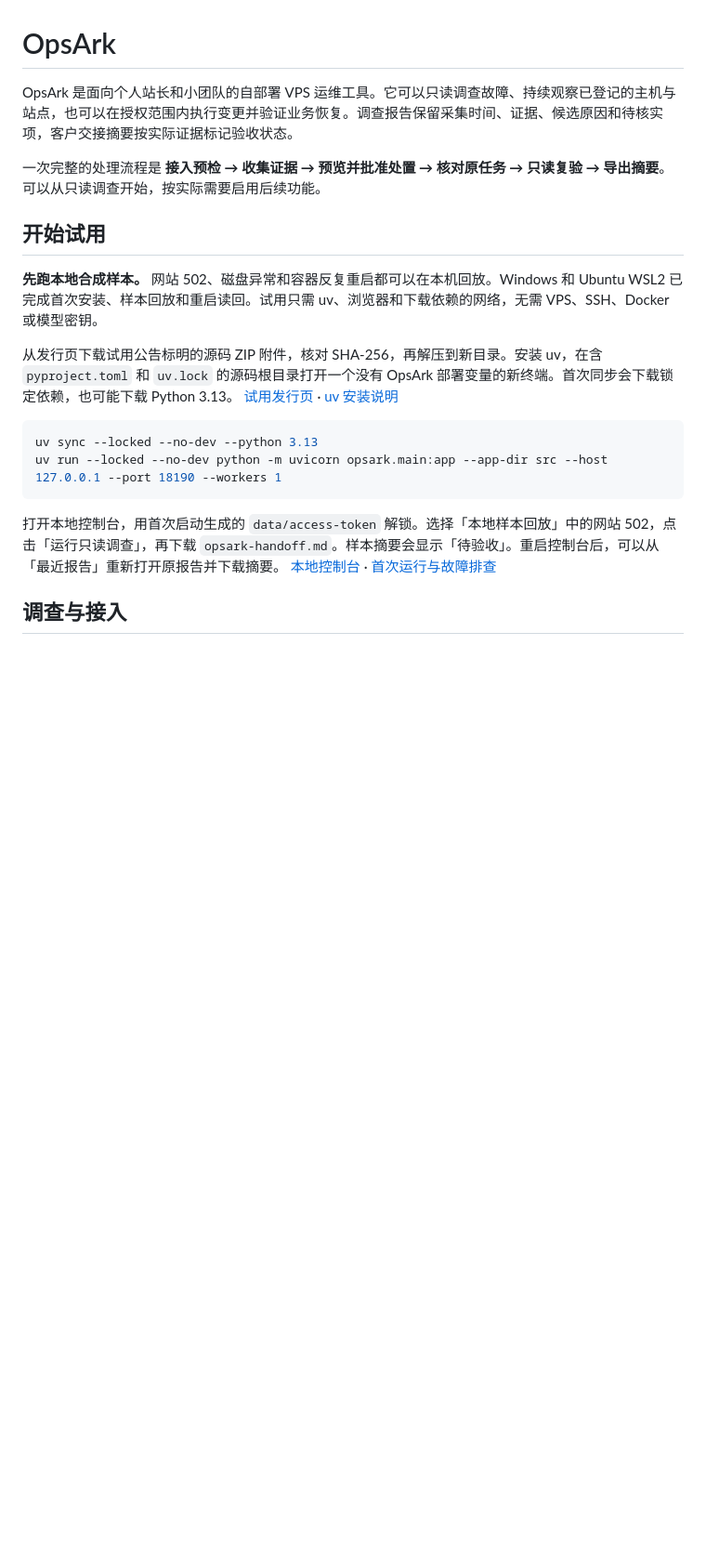
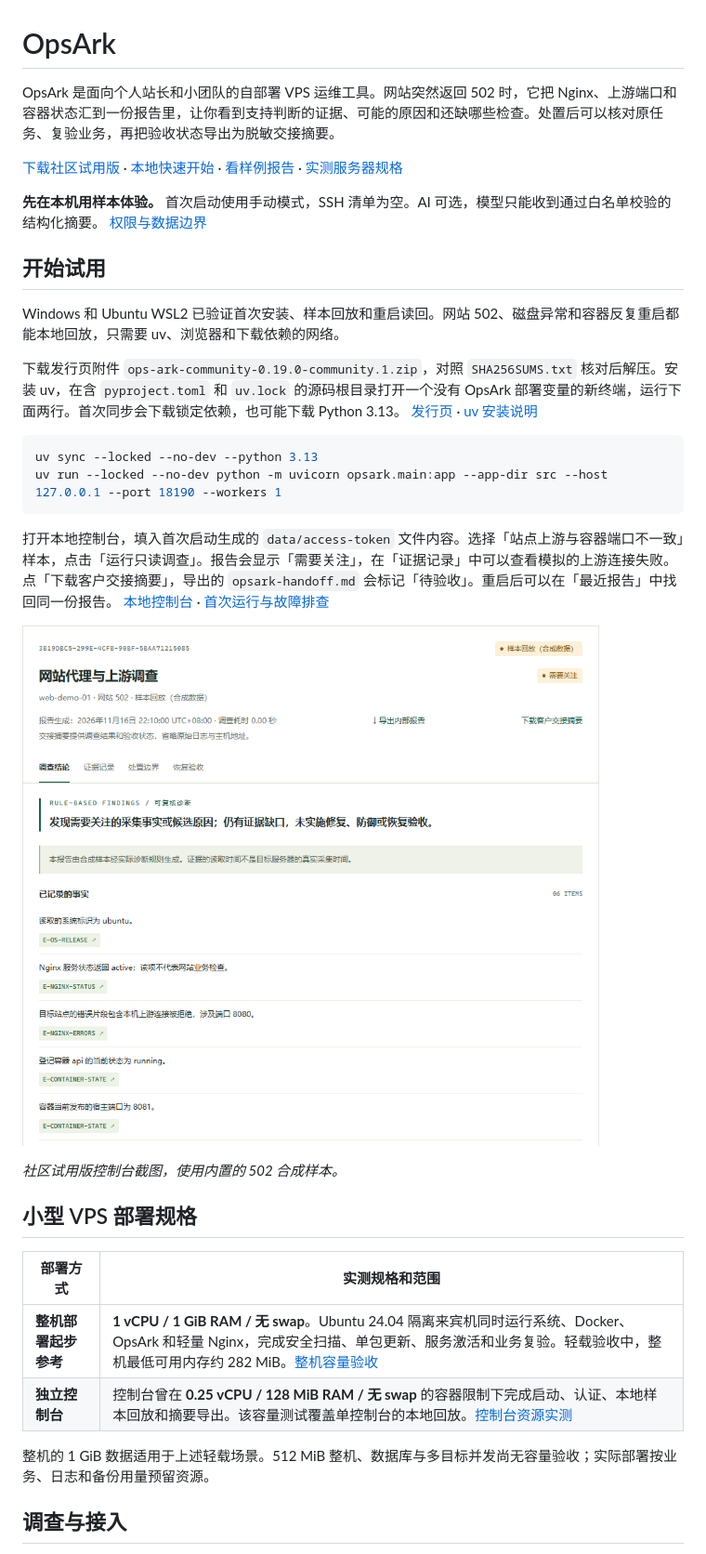
Before and after one commit to mingzitaichangduozaishuhoumian/ops-ark-community, a Markdown page: README.md, the part around the change. Shown at 93% size. GitHub-like rendering; pictures changed too: docs/images/opsark-502-sample.png (added); blank space fills up the shorter version.

Commit message:
docs: show trial results and tested VPS sizing

````diff
--- a/README.md
+++ b/README.md
@@ -1,21 +1,36 @@
 # OpsArk
 
-OpsArk 是面向个人站长和小团队的自部署 VPS 运维工具。它可以只读调查故障、持续观察已登记的主机与站点，也可以在授权范围内执行变更并验证业务恢复。调查报告保留采集时间、证据、候选原因和待核实项，客户交接摘要按实际证据标记验收状态。
+OpsArk 是面向个人站长和小团队的自部署 VPS 运维工具。网站突然返回 502 时，它把 Nginx、上游端口和容器状态汇到一份报告里，让你看到支持判断的证据、可能的原因和还缺哪些检查。处置后可以核对原任务、复验业务，再把验收状态导出为脱敏交接摘要。
 
-一次完整的处理流程是 **接入预检 → 收集证据 → 预览并批准处置 → 核对原任务 → 只读复验 → 导出摘要**。可以从只读调查开始，按实际需要启用后续功能。
+[下载社区试用版](https://github.com/mingzitaichangduozaishuhoumian/ops-ark-community/releases/tag/v0.19.0-community.1) · [本地快速开始](#开始试用) · [看样例报告](docs/REPORT_SAMPLES.md) · [实测服务器规格](#小型-vps-部署规格)
+
+**先在本机用样本体验。** 首次启动使用手动模式，SSH 清单为空。AI 可选，模型只能收到通过白名单校验的结构化摘要。 [权限与数据边界](docs/SECURITY_MODEL.md)
 
 ## 开始试用
 
-**先跑本地合成样本。** 网站 502、磁盘异常和容器反复重启都可以在本机回放。Windows 和 Ubuntu WSL2 已完成首次安装、样本回放和重启读回。试用只需 uv、浏览器和下载依赖的网络，无需 VPS、SSH、Docker 或模型密钥。
+Windows 和 Ubuntu WSL2 已验证首次安装、样本回放和重启读回。网站 502、磁盘异常和容器反复重启都能本地回放，只需要 uv、浏览器和下载依赖的网络。
 
-从发行页下载试用公告标明的源码 ZIP 附件，核对 SHA-256，再解压到新目录。安装 uv，在含 `pyproject.toml` 和 `uv.lock` 的源码根目录打开一个没有 OpsArk 部署变量的新终端。首次同步会下载锁定依赖，也可能下载 Python 3.13。 [试用发行页](https://github.com/mingzitaichangduozaishuhoumian/ops-ark-community/releases) · [uv 安装说明](https://docs.astral.sh/uv/getting-started/installation/)
+下载发行页附件 `ops-ark-community-0.19.0-community.1.zip`，对照 `SHA256SUMS.txt` 核对后解压。安装 uv，在含 `pyproject.toml` 和 `uv.lock` 的源码根目录打开一个没有 OpsArk 部署变量的新终端，运行下面两行。首次同步会下载锁定依赖，也可能下载 Python 3.13。 [发行页](https://github.com/mingzitaichangduozaishuhoumian/ops-ark-community/releases/tag/v0.19.0-community.1) · [uv 安装说明](https://docs.astral.sh/uv/getting-started/installation/)
 
 ```console
 uv sync --locked --no-dev --python 3.13
 uv run --locked --no-dev python -m uvicorn opsark.main:app --app-dir src --host 127.0.0.1 --port 18190 --workers 1
 ```
 
-打开本地控制台，用首次启动生成的 `data/access-token` 解锁。选择「本地样本回放」中的网站 502，点击「运行只读调查」，再下载 `opsark-handoff.md`。样本摘要会显示「待验收」。重启控制台后，可以从「最近报告」重新打开原报告并下载摘要。 [本地控制台](http://127.0.0.1:18190/) · [首次运行与故障排查](docs/COMMUNITY_TRIAL.md)
+打开本地控制台，填入首次启动生成的 `data/access-token` 文件内容。选择「站点上游与容器端口不一致」样本，点击「运行只读调查」。报告会显示「需要关注」，在「证据记录」中可以查看模拟的上游连接失败。点「下载客户交接摘要」，导出的 `opsark-handoff.md` 会标记「待验收」。重启后可以在「最近报告」中找回同一份报告。 [本地控制台](http://127.0.0.1:18190/) · [首次运行与故障排查](docs/COMMUNITY_TRIAL.md)
+
+![OpsArk 502 样本报告，Nginx 请求的 8080 端口连接被拒绝，容器发布的端口是 8081](docs/images/opsark-502-sample.png)
+
+*社区试用版控制台截图，使用内置的 502 合成样本。*
+
+## 小型 VPS 部署规格
+
+| 部署方式 | 实测规格和范围 |
+| --- | --- |
+| **整机部署起步参考** | **1 vCPU / 1 GiB RAM / 无 swap**。Ubuntu 24.04 隔离来宾机同时运行系统、Docker、OpsArk 和轻量 Nginx，完成安全扫描、单包更新、服务激活和业务复验。轻载验收中，整机最低可用内存约 282 MiB。[整机容量验收](docs/CAPACITY_ACCEPTANCE.md) |
+| **独立控制台** | 控制台曾在 **0.25 vCPU / 128 MiB RAM / 无 swap** 的容器限制下完成启动、认证、本地样本回放和摘要导出。该容量测试覆盖单控制台的本地回放。[控制台资源实测](docs/RUNNING.md#资源占用与小型-vps) |
+
+整机的 1 GiB 数据适用于上述轻载场景。512 MiB 整机、数据库与多目标并发尚无容量验收；实际部署按业务、日志和备份用量预留资源。
 
 ## 调查与接入
 
````
